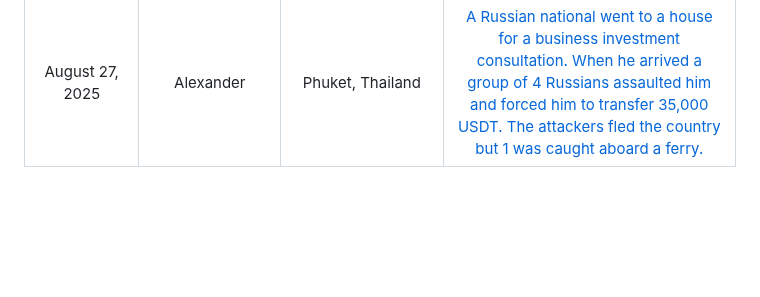
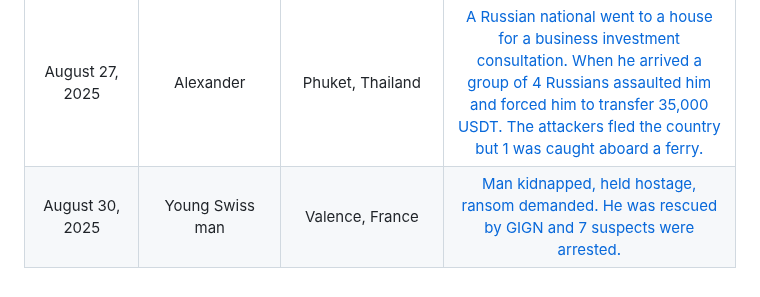
Before and after one commit to jlopp/physical-bitcoin-attacks, a Markdown page: README.md, the part around the change. Drawn GitHub-style; blank space fills up the shorter version.

Commit message:
valence kidnapping

```diff
--- a/README.md
+++ b/README.md
@@ -254,3 +254,4 @@ Finally, [this academic paper](./Wrench_Attacks_Research.pdf) analyzing physical
 | August 22, 2025 | Chinese businessman | Colombo, Sri Lanka | [Chinese nationals kidnap man, hold him hostage for a day until he hands over 60,000 USDT.](https://archive.is/CpNB6)
 | August 26, 2025 | Alexandre, Crypto trader | Paris, France | [A former cryptocurrency trader, aged 35, was kidnapped and held captive between Paris and Saint-Germain-en-Laye (Yvelines). The kidnappers demanded €10K from his wife for his release.](https://archive.ph/LATvI)
 | August 27, 2025 | Alexander | Phuket, Thailand | [A Russian national went to a house for a business investment consultation. When he arrived a group of 4 Russians assaulted him and forced him to transfer 35,000 USDT. The attackers fled the country but 1 was caught aboard a ferry.](https://archive.is/XzQvE)
+| August 30, 2025 | Young Swiss man | Valence, France | [Man kidnapped, held hostage, ransom demanded. He was rescued by GIGN and 7 suspects were arrested.](https://archive.is/7gkY4)
```
